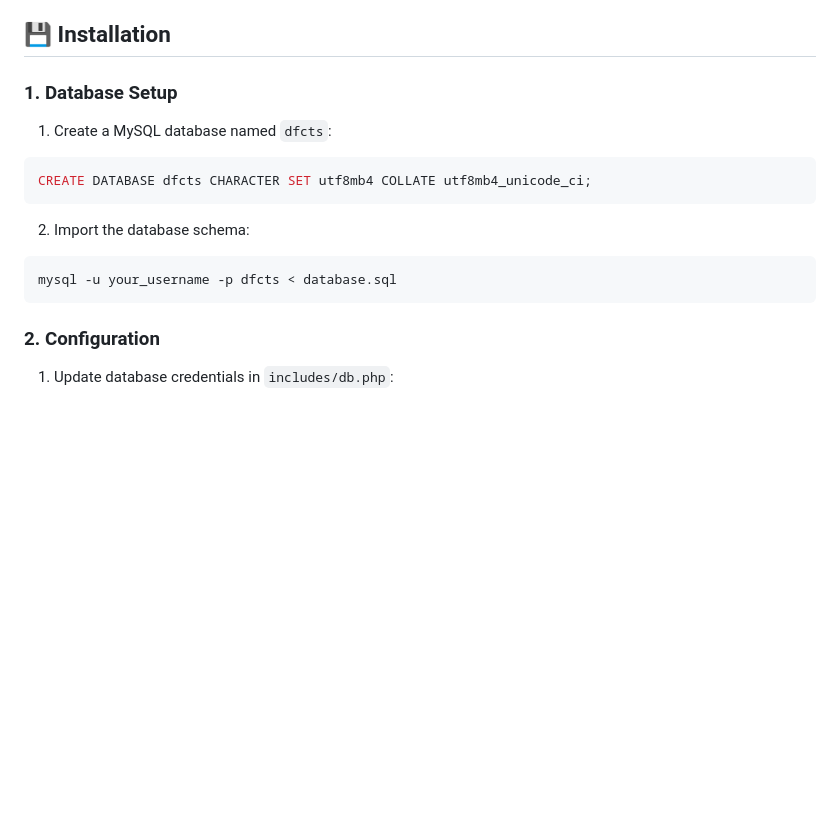
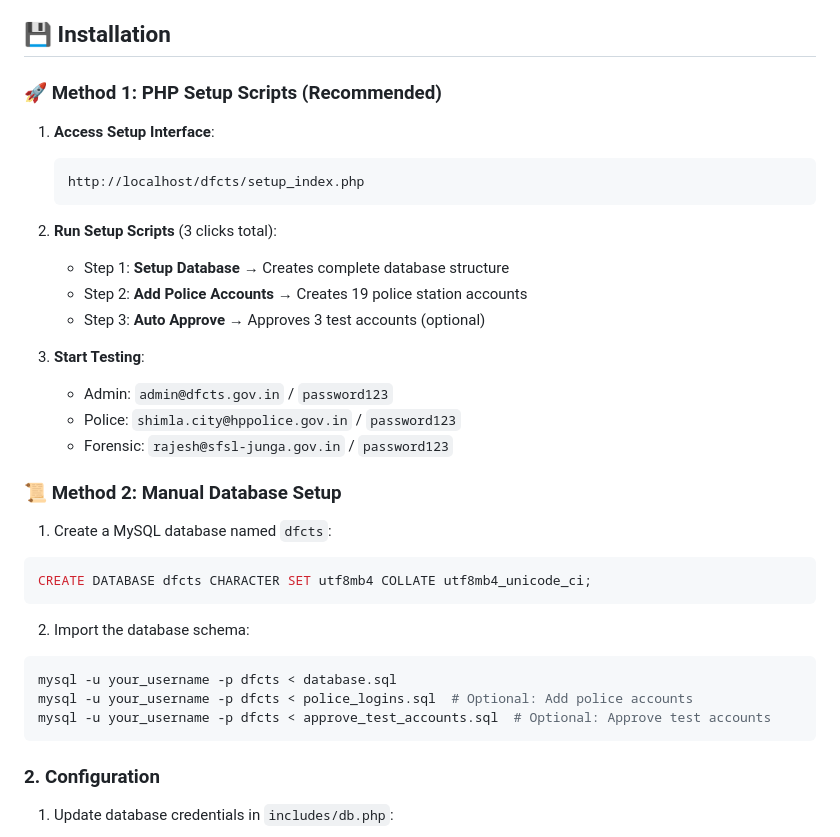
Before and after one commit to naveen20430/DFCTS, a Markdown page: README.md, the part around one of its changes. Drawn GitHub-style; blank space fills up the shorter version.

````diff
--- a/README.md
+++ b/README.md
@@ -29,7 +50,24 @@ A comprehensive web-based system for managing forensic investigations across Him
 
 ## 💾 Installation
 
-### 1. Database Setup
+### 🚀 Method 1: PHP Setup Scripts (Recommended)
+
+1. **Access Setup Interface**:
+   ```
+   http://localhost/dfcts/setup_index.php
+   ```
+
+2. **Run Setup Scripts** (3 clicks total):
+   - Step 1: **Setup Database** → Creates complete database structure
+   - Step 2: **Add Police Accounts** → Creates 19 police station accounts
+   - Step 3: **Auto Approve** → Approves 3 test accounts (optional)
+
+3. **Start Testing**:
+   - Admin: `admin@dfcts.gov.in` / `password123`
+   - Police: `shimla.city@hppolice.gov.in` / `password123`
+   - Forensic: `rajesh@sfsl-junga.gov.in` / `password123`
+
+### 📜 Method 2: Manual Database Setup
 
 1. Create a MySQL database named `dfcts`:
 ```sql
@@ -39,6 +77,8 @@ CREATE DATABASE dfcts CHARACTER SET utf8mb4 COLLATE utf8mb4_unicode_ci;
 2. Import the database schema:
 ```bash
 mysql -u your_username -p dfcts < database.sql
+mysql -u your_username -p dfcts < police_logins.sql  # Optional: Add police accounts
+mysql -u your_username -p dfcts < approve_test_accounts.sql  # Optional: Approve test accounts
 ```
 
 ### 2. Configuration
````
Also changed, not shown: other parts of README.md (+43 -21 lines).
